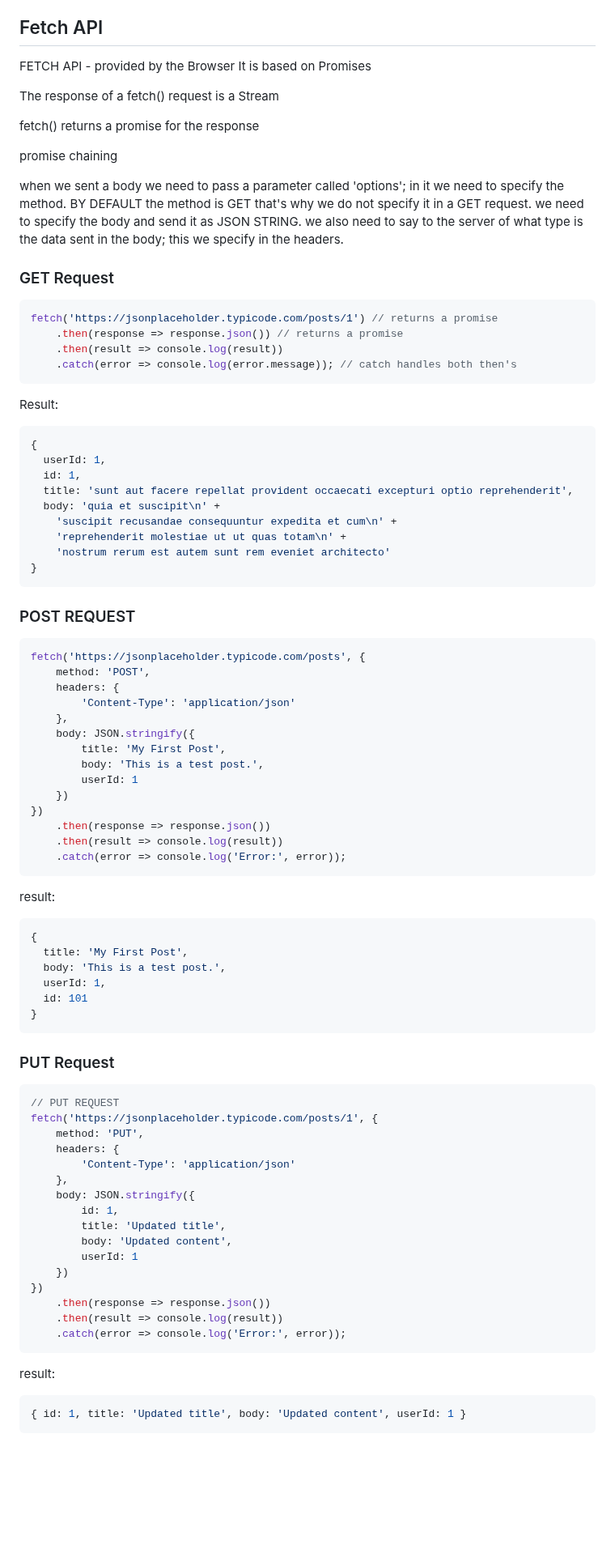
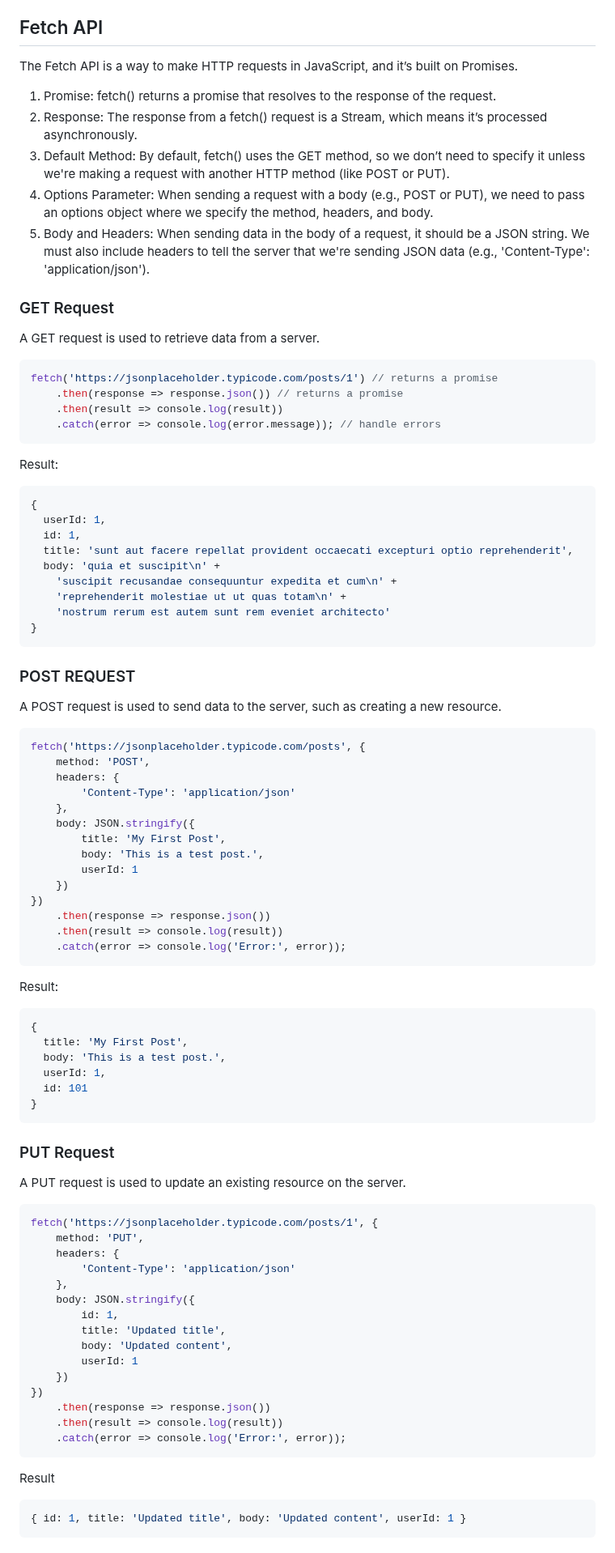
Before and after one commit to BeatrisIlieva/devto-articles, a Markdown page: unpublished-articles/new.md, the part around one of its changes. Shown at 81% size. Drawn GitHub-style; blank space fills up the shorter version.

Commit message:
updated an article

````diff
--- a/unpublished-articles/new.md
+++ b/unpublished-articles/new.md
@@ -261,27 +262,23 @@ startMission();
 
 ## Fetch API
 
-FETCH API - provided by the Browser
-It is based on Promises
+The Fetch API is a way to make HTTP requests in JavaScript, and it’s built on Promises.
 
-The response of a fetch() request is a Stream
-
-fetch() returns a promise for the response
-
-promise chaining
-
-when we sent a body we need to pass a parameter called 'options'; in it we need to specify the method.
-BY DEFAULT the method is GET that's why we do not specify it in a GET request.
-we need to specify the body and send it as JSON STRING.
-we also need to say to the server of what type is the data sent in the body; this we specify in the headers.
+1. Promise: fetch() returns a promise that resolves to the response of the request.
+2. Response: The response from a fetch() request is a Stream, which means it’s processed asynchronously.
+3. Default Method: By default, fetch() uses the GET method, so we don’t need to specify it unless we're making a request with another HTTP method (like POST or PUT).
+4. Options Parameter: When sending a request with a body (e.g., POST or PUT), we need to pass an options object where we specify the method, headers, and body.
+5. Body and Headers: When sending data in the body of a request, it should be a JSON string. We must also include headers to tell the server that we're sending JSON data (e.g., 'Content-Type': 'application/json').
 
 ### GET Request
+
+A GET request is used to retrieve data from a server.
 
 ```javascript
 fetch('https://jsonplaceholder.typicode.com/posts/1') // returns a promise
     .then(response => response.json()) // returns a promise
     .then(result => console.log(result))
-    .catch(error => console.log(error.message)); // catch handles both then's
+    .catch(error => console.log(error.message)); // handle errors
 ```
 
 Result:
@@ -300,6 +297,8 @@ Result:
 
 ### POST REQUEST
 
+A POST request is used to send data to the server, such as creating a new resource.
+
 ```javascript
 fetch('https://jsonplaceholder.typicode.com/posts', {
     method: 'POST',
@@ -317,7 +316,7 @@ fetch('https://jsonplaceholder.typicode.com/posts', {
     .catch(error => console.log('Error:', error));
 ```
 
-result:
+Result:
 
 ```javascript
 {
@@ -330,8 +329,9 @@ result:
 
 ### PUT Request
 
+A PUT request is used to update an existing resource on the server.
+
 ```javascript
-// PUT REQUEST
 fetch('https://jsonplaceholder.typicode.com/posts/1', {
     method: 'PUT',
     headers: {
@@ -349,7 +349,7 @@ fetch('https://jsonplaceholder.typicode.com/posts/1', {
     .catch(error => console.log('Error:', error));
 ```
 
-result:
+Result
 
 ```javascript
 { id: 1, title: 'Updated title', body: 'Updated content', userId: 1 }
````
Also changed, not shown: other parts of unpublished-articles/new.md (+7 -0 lines).
